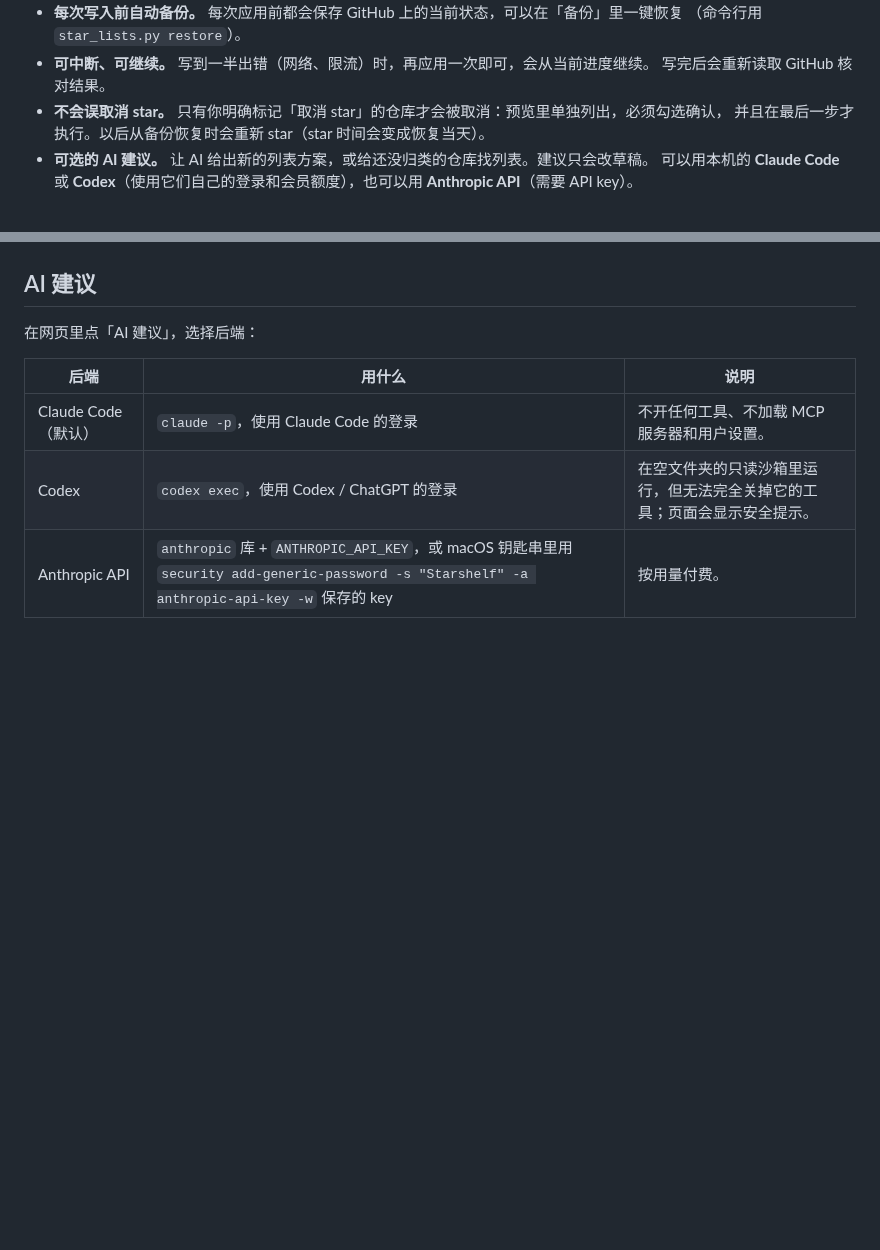
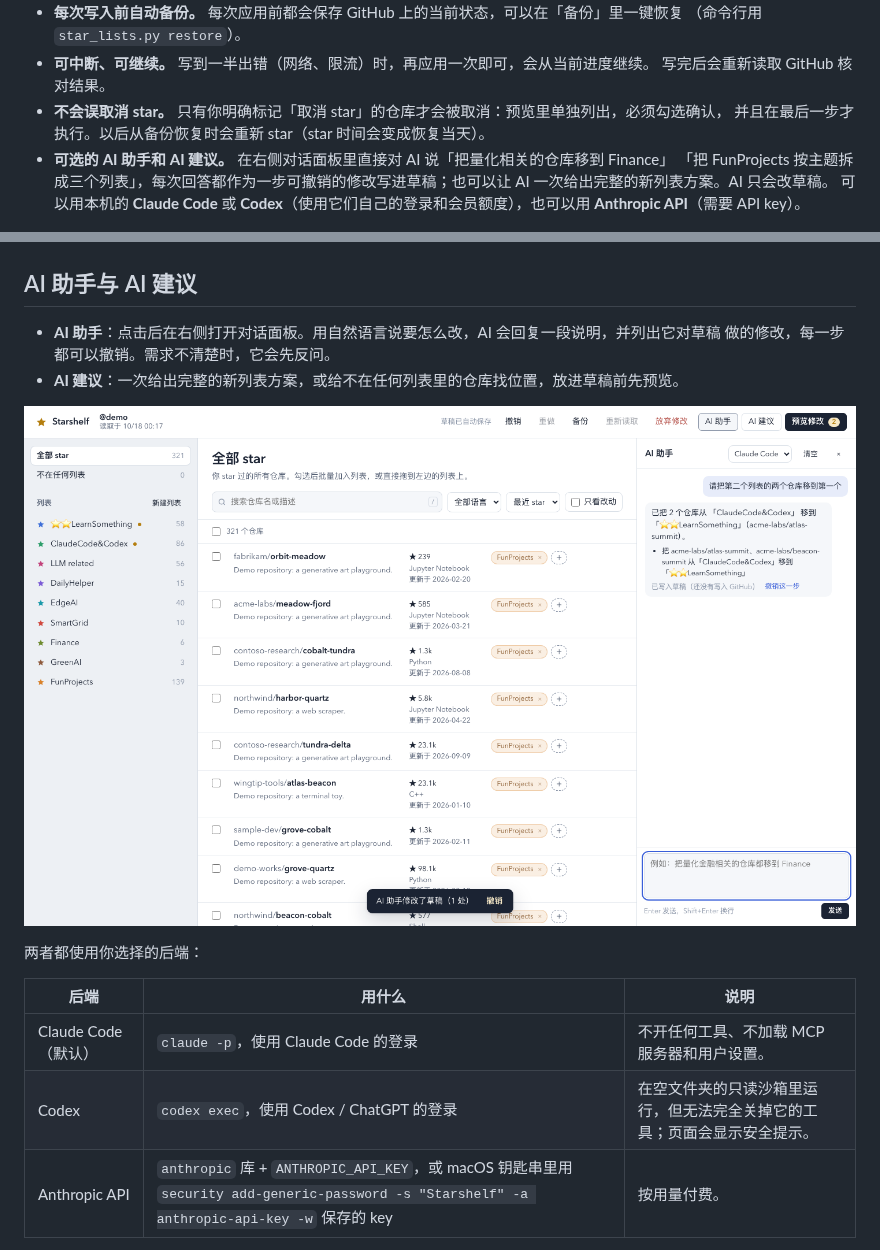
Before and after one commit to dtjgp/starshelf, a Markdown page: README.zh-CN.md, 2 parts joined by grey strips. GitHub-like rendering; pictures changed too: docs/screenshots/ai-assistant.png (added); blank space fills up the shorter version.

```diff
--- a/README.zh-CN.md
+++ b/README.zh-CN.md
@@ -18,7 +18,9 @@
   写完后会重新读取 GitHub 核对结果。
 - **不会误取消 star。** 只有你明确标记「取消 star」的仓库才会被取消：预览里单独列出，必须勾选确认，
   并且在最后一步才执行。以后从备份恢复时会重新 star（star 时间会变成恢复当天）。
-- **可选的 AI 建议。** 让 AI 给出新的列表方案，或给还没归类的仓库找列表。建议只会改草稿。
+- **可选的 AI 助手和 AI 建议。** 在右侧对话面板里直接对 AI 说「把量化相关的仓库移到 Finance」
+  「把 FunProjects 按主题拆成三个列表」，每次回答都作为一步可撤销的修改写进草稿；也可以让 AI
+  一次给出完整的新列表方案。AI 只会改草稿。
   可以用本机的 **Claude Code** 或 **Codex**（使用它们自己的登录和会员额度），也可以用
   **Anthropic API**（需要 API key）。
 
@@ -74,9 +76,15 @@ python3 star_lists.py restore stars_backup/snapshots/<文件>.json
 
 ![取消 star 需要确认](docs/screenshots/unstar-confirm.png)
 
-## AI 建议
+## AI 助手与 AI 建议
 
-在网页里点「AI 建议」，选择后端：
+- **AI 助手**：点击后在右侧打开对话面板。用自然语言说要怎么改，AI 会回复一段说明，并列出它对草稿
+  做的修改，每一步都可以撤销。需求不清楚时，它会先反问。
+- **AI 建议**：一次给出完整的新列表方案，或给不在任何列表里的仓库找位置，放进草稿前先预览。
+
+![AI 助手](docs/screenshots/ai-assistant.png)
+
+两者都使用你选择的后端：
 
 | 后端 | 用什么 | 说明 |
 |---|---|---|
```
Also changed, not shown: README.md (+13 -4 lines), 6 other files.
